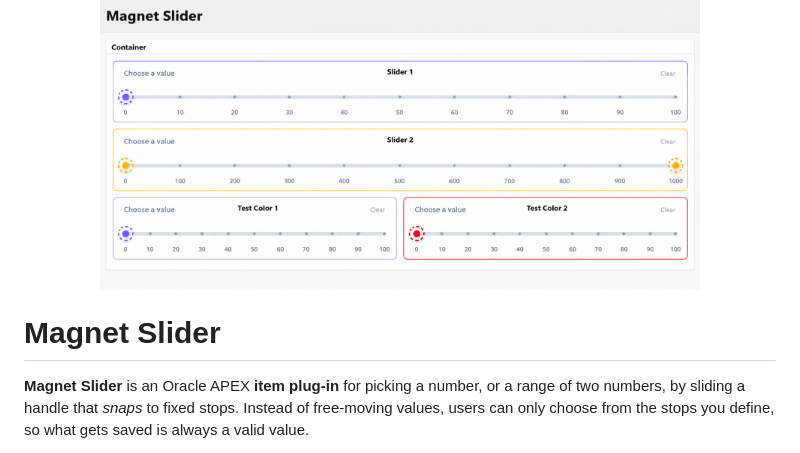
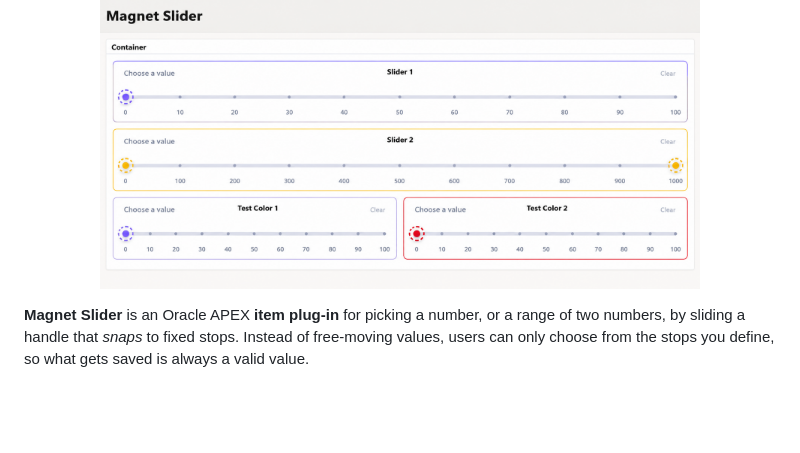
Before and after one commit to Cemsm/Magnet-Slider, a Markdown page: README.md, the part around the change. GitHub-like rendering; blank space fills up the shorter version.

Commit message:
Revise Magnet Slider description in README
Updated description of Magnet Slider plug-in in README.

```diff
--- a/README.md
+++ b/README.md
@@ -3,7 +3,6 @@
   <img src="screenshots/preview.png" width="600" alt="Magnet Slider preview">
 </p>
 
-# Magnet Slider
 
 **Magnet Slider** is an Oracle APEX **item plug-in** for picking a number, or a range of two numbers, by sliding a handle that *snaps* to fixed stops. Instead of free-moving values, users can only choose from the stops you define, so what gets saved is always a valid value.
 
```
